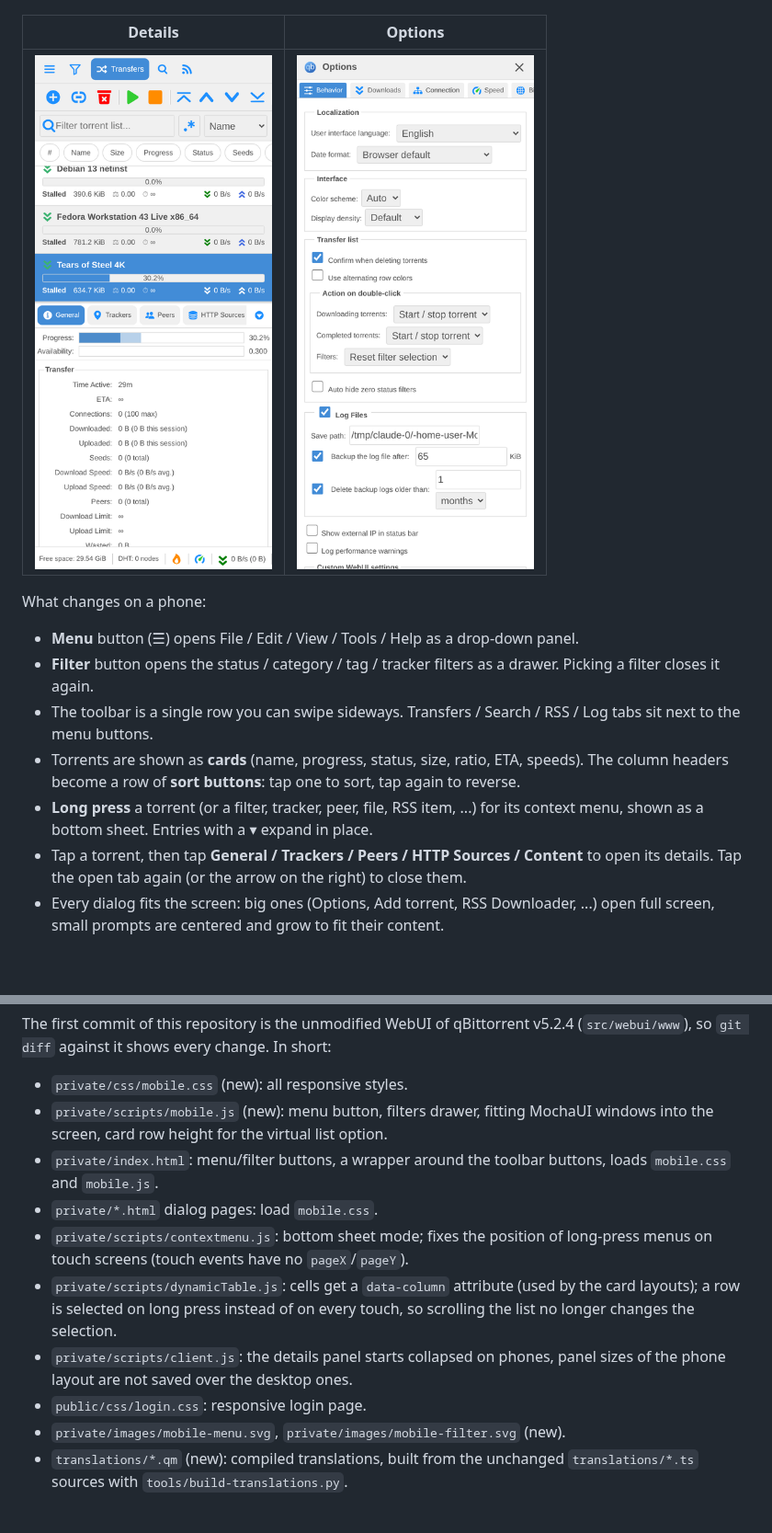
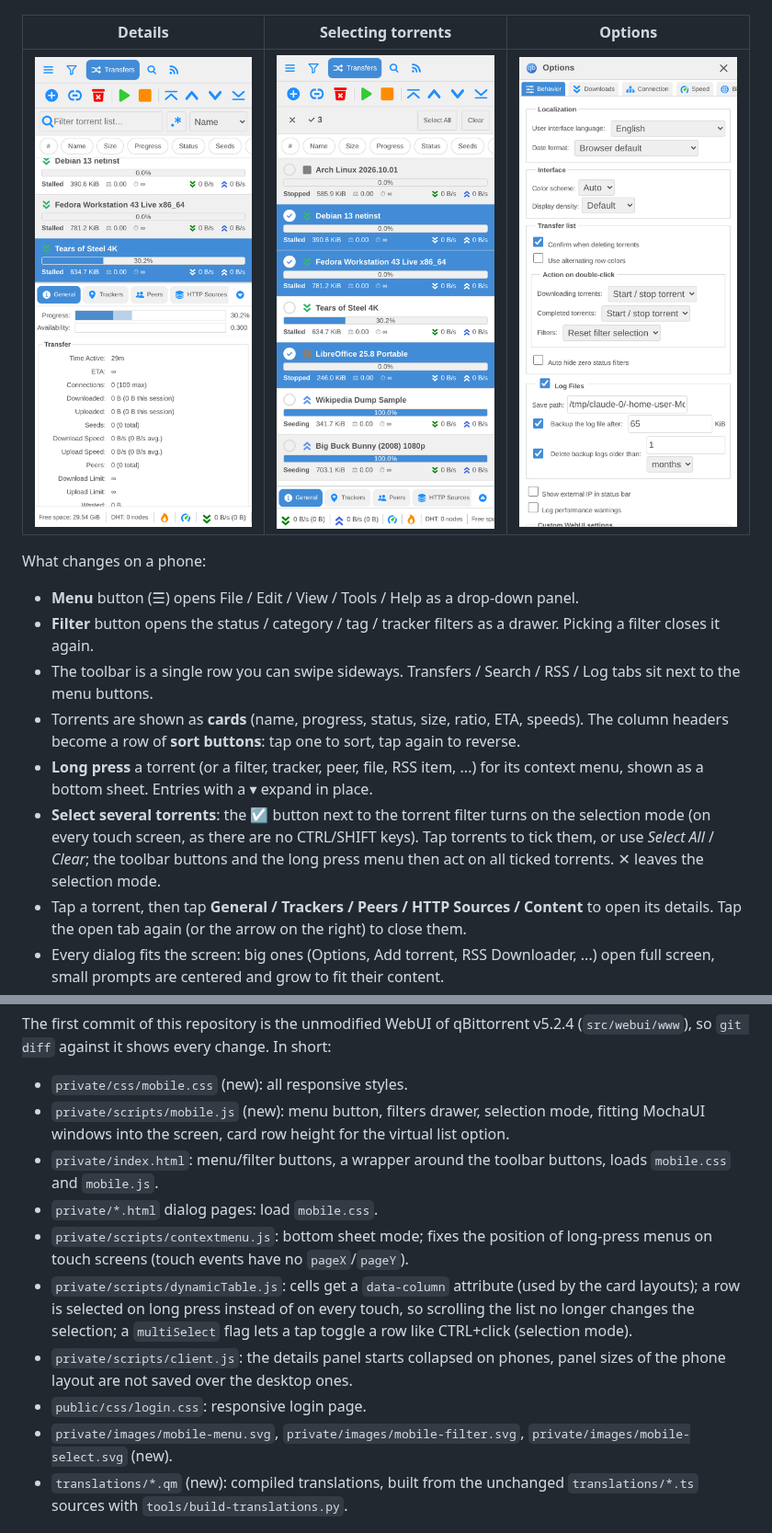
Before and after one commit to tysonjf/Mobile-qbit, a Markdown page: README.md, 2 parts joined by grey strips. Shown at 92% size. GitHub-like rendering; pictures changed too: docs/screenshots/select.png (added); blank space fills up the shorter version.

```diff
--- a/README.md
+++ b/README.md
@@ -12,9 +12,9 @@ layout:
 | :---: | :---: | :---: | :---: |
 | ![Torrent list](docs/screenshots/torrents.png) | ![Menu](docs/screenshots/menu.png) | ![Filters drawer](docs/screenshots/filters.png) | ![Torrent actions](docs/screenshots/actions.png) |
 
-| Details | Options |
-| :---: | :---: |
-| ![Torrent details](docs/screenshots/details.png) | ![Options](docs/screenshots/options.png) |
+| Details | Selecting torrents | Options |
+| :---: | :---: | :---: |
+| ![Torrent details](docs/screenshots/details.png) | ![Selecting several torrents](docs/screenshots/select.png) | ![Options](docs/screenshots/options.png) |
 
 What changes on a phone:
 
@@ -28,6 +28,10 @@ What changes on a phone:
   reverse.
 * **Long press** a torrent (or a filter, tracker, peer, file, RSS item, ...) for its
   context menu, shown as a bottom sheet. Entries with a ▾ expand in place.
+* **Select several torrents**: the ☑ button next to the torrent filter turns on the
+  selection mode (on every touch screen, as there are no CTRL/SHIFT keys). Tap
+  torrents to tick them, or use *Select All* / *Clear*; the toolbar buttons and the
+  long press menu then act on all ticked torrents. ✕ leaves the selection mode.
 * Tap a torrent, then tap **General / Trackers / Peers / HTTP Sources / Content** to
   open its details. Tap the open tab again (or the arrow on the right) to close them.
 * Every dialog fits the screen: big ones (Options, Add torrent, RSS Downloader, ...)
@@ -101,8 +105,9 @@ The first commit of this repository is the unmodified WebUI of qBittorrent v5.2.
 (`src/webui/www`), so `git diff` against it shows every change. In short:
 
 * `private/css/mobile.css` (new): all responsive styles.
-* `private/scripts/mobile.js` (new): menu button, filters drawer, fitting MochaUI
-  windows into the screen, card row height for the virtual list option.
+* `private/scripts/mobile.js` (new): menu button, filters drawer, selection mode,
+  fitting MochaUI windows into the screen, card row height for the virtual list
+  option.
 * `private/index.html`: menu/filter buttons, a wrapper around the toolbar buttons,
   loads `mobile.css` and `mobile.js`.
 * `private/*.html` dialog pages: load `mobile.css`.
@@ -110,11 +115,13 @@ The first commit of this repository is the unmodified WebUI of qBittorrent v5.2.
   long-press menus on touch screens (touch events have no `pageX`/`pageY`).
 * `private/scripts/dynamicTable.js`: cells get a `data-column` attribute (used by the
   card layouts); a row is selected on long press instead of on every touch, so
-  scrolling the list no longer changes the selection.
+  scrolling the list no longer changes the selection; a `multiSelect` flag lets a
+  tap toggle a row like CTRL+click (selection mode).
 * `private/scripts/client.js`: the details panel starts collapsed on phones, panel
   sizes of the phone layout are not saved over the desktop ones.
 * `public/css/login.css`: responsive login page.
-* `private/images/mobile-menu.svg`, `private/images/mobile-filter.svg` (new).
+* `private/images/mobile-menu.svg`, `private/images/mobile-filter.svg`,
+  `private/images/mobile-select.svg` (new).
 * `translations/*.qm` (new): compiled translations, built from the unchanged
   `translations/*.ts` sources with `tools/build-translations.py`.
 
```
Also changed, not shown: 6 other files.
